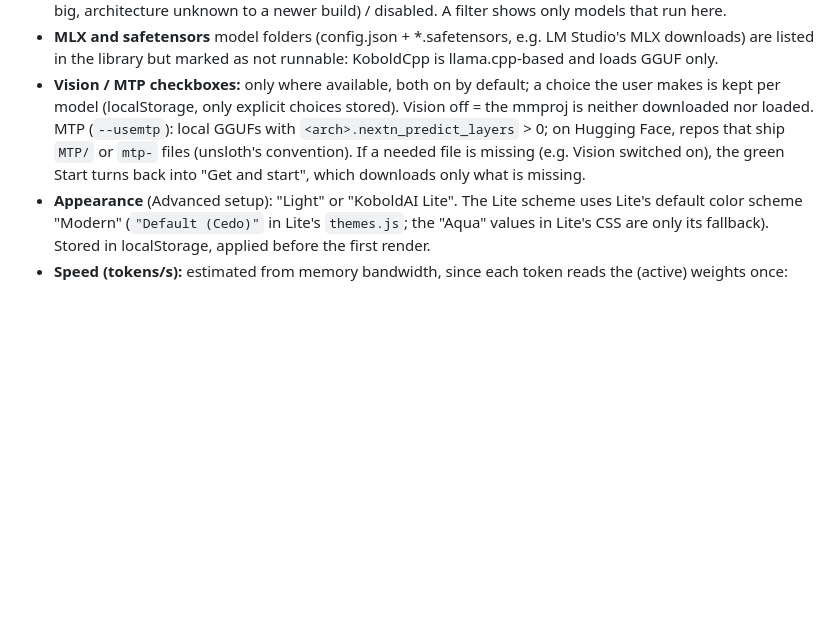
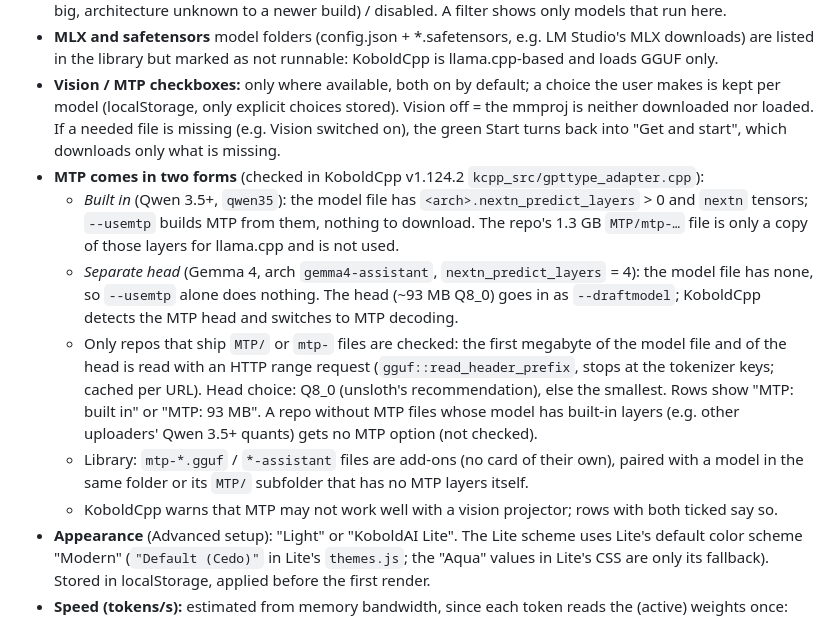
Before and after one commit to PeterPeet/KoboldCpp-Launcher, a Markdown page: docs/DESIGN-NOTES.md, the part around the change. Rendered like a GitHub page; blank space fills up the shorter version.

```diff
--- a/docs/DESIGN-NOTES.md
+++ b/docs/DESIGN-NOTES.md
@@ -159,10 +159,23 @@ First full version built in six phases (commits on `main`). Decisions made on th
   and loads GGUF only.
 - **Vision / MTP checkboxes:** only where available, both on by default; a choice the user makes
   is kept per model (localStorage, only explicit choices stored). Vision off = the mmproj is
-  neither downloaded nor loaded. MTP (`--usemtp`): local GGUFs with
-  `<arch>.nextn_predict_layers` > 0; on Hugging Face, repos that ship `MTP/` or `mtp-` files
-  (unsloth's convention). If a needed file is missing (e.g. Vision switched on), the green Start
-  turns back into "Get and start", which downloads only what is missing.
+  neither downloaded nor loaded. If a needed file is missing (e.g. Vision switched on), the green
+  Start turns back into "Get and start", which downloads only what is missing.
+- **MTP comes in two forms** (checked in KoboldCpp v1.124.2 `kcpp_src/gpttype_adapter.cpp`):
+  - *Built in* (Qwen 3.5+, `qwen35`): the model file has `<arch>.nextn_predict_layers` > 0 and
+    `nextn` tensors; `--usemtp` builds MTP from them, nothing to download. The repo's 1.3 GB
+    `MTP/mtp-…` file is only a copy of those layers for llama.cpp and is not used.
+  - *Separate head* (Gemma 4, arch `gemma4-assistant`, `nextn_predict_layers` = 4): the model
+    file has none, so `--usemtp` alone does nothing. The head (~93 MB Q8_0) goes in as
+    `--draftmodel`; KoboldCpp detects the MTP head and switches to MTP decoding.
+  - Only repos that ship `MTP/` or `mtp-` files are checked: the first megabyte of the model file
+    and of the head is read with an HTTP range request (`gguf::read_header_prefix`, stops at the
+    tokenizer keys; cached per URL). Head choice: Q8_0 (unsloth's recommendation), else the
+    smallest. Rows show "MTP: built in" or "MTP: 93 MB". A repo without MTP files whose model has
+    built-in layers (e.g. other uploaders' Qwen 3.5+ quants) gets no MTP option (not checked).
+  - Library: `mtp-*.gguf` / `*-assistant` files are add-ons (no card of their own), paired with a
+    model in the same folder or its `MTP/` subfolder that has no MTP layers itself.
+  - KoboldCpp warns that MTP may not work well with a vision projector; rows with both ticked say so.
 - **Appearance** (Advanced setup): "Light" or "KoboldAI Lite". The Lite scheme uses Lite's default
   color scheme "Modern" (`"Default (Cedo)"` in Lite's `themes.js`; the "Aqua" values in Lite's CSS
   are only its fallback). Stored in localStorage, applied before the first render.
```
Also changed, not shown: README.md (+3 -1 lines), docs/screenshots/discover.png, 10 other files.
